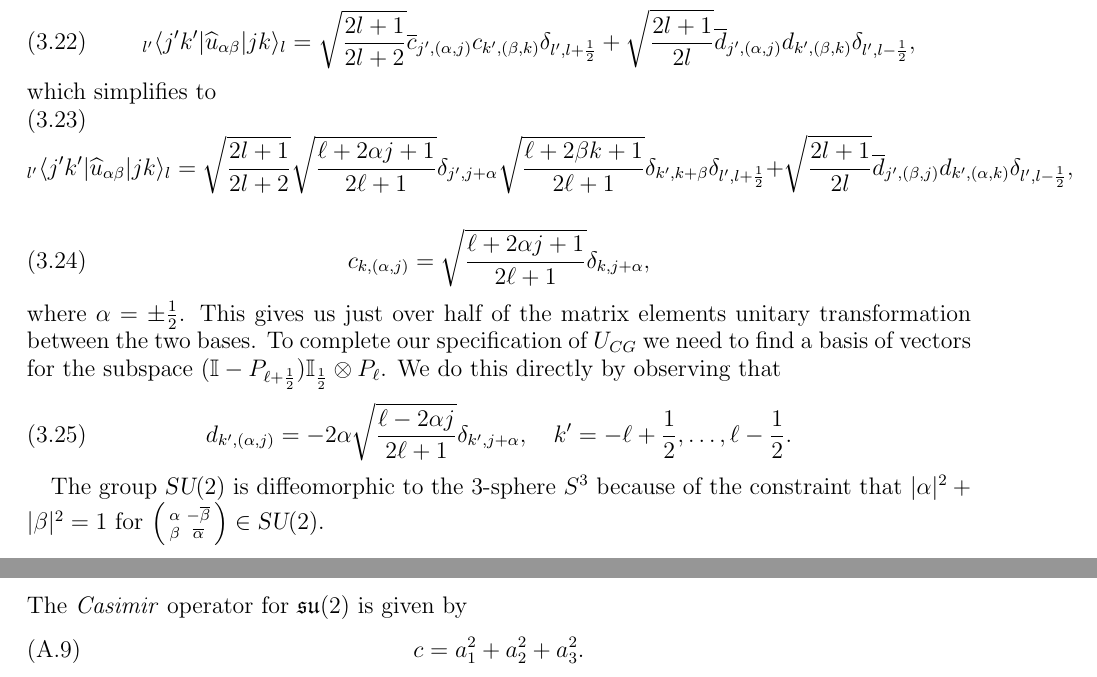
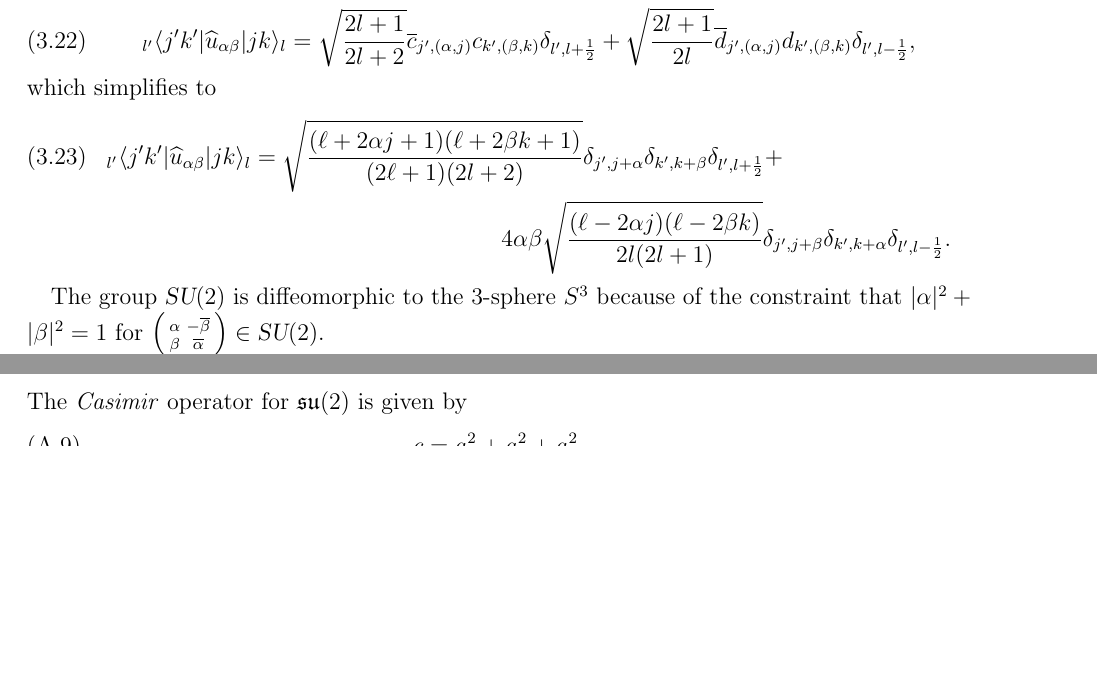
Before and after one commit to tobiasosborne/Lattice-gauge-theory-and-tensor-networks, a LaTeX paper (Long-paper/TNS_for_LGT.tex): two parts of pages 6 and 42 of 54, joined at a grey line, cut so that both start at the same text, the shorter picture padded with empty space. Compiled offline with pdfLaTeX.

Commit message:
Matrix elements for position operator

```diff
--- a/Long-paper/TNS_for_LGT.tex
+++ b/Long-paper/TNS_for_LGT.tex
@@ -275,17 +275,10 @@ From this we infer that
 	_{l'}\langle j'k'|\widehat{u}_{\alpha\beta}|jk\rangle_{l} = \sqrt{\frac{2l+1}{2l+2}} \overline{c}_{j',(\alpha,j)}c_{k',(\beta,k)}\delta_{l',l+\frac12}  + \sqrt{\frac{2l+1}{2l}}\overline{d}_{j',(\alpha,j)}d_{k',(\beta,k)} \delta_{l',l-\frac12},
 \end{equation}
 which simplifies to
-\begin{equation}
-	_{l'}\langle j'k'|\widehat{u}_{\alpha\beta}|jk\rangle_{l} = \sqrt{\frac{2l+1}{2l+2}} \sqrt{\frac{\ell+2\alpha j + 1}{2\ell+1}}\delta_{j', j + \alpha}  \sqrt{\frac{\ell+2\beta k + 1}{2\ell+1}}\delta_{k', k + \beta}\delta_{l',l+\frac12}  + \sqrt{\frac{2l+1}{2l}}\overline{d}_{j',(\beta,j)}d_{k',(\alpha,k)} \delta_{l',l-\frac12},
-\end{equation}
-
-\begin{equation}
-	c_{k,(\alpha,j)} = \sqrt{\frac{\ell+2\alpha j + 1}{2\ell+1}}\delta_{k, j + \alpha},
-\end{equation}
-where $\alpha = \pm\frac12$. This gives us just over half of the matrix elements unitary transformation between the two bases. To complete our specification of $U_{CG}$ we need to find a basis of vectors for the subspace $(\mathbb{I} - P_{\ell+\frac12})\mathbb{I}_{\frac12}\otimes P_{\ell}$. We do this directly by observing that
-\begin{equation}
-	d_{k',(\alpha,j)} = -2\alpha\sqrt{\frac{\ell-2\alpha j}{2\ell+1}}\delta_{k', j+\alpha}, \quad k' = -\ell+\frac12, \ldots, \ell-\frac12.
-\end{equation}
+\begin{multline}
+	_{l'}\langle j'k'|\widehat{u}_{\alpha\beta}|jk\rangle_{l} = \sqrt{\frac{(\ell+2\alpha j + 1)(\ell+2\beta k + 1)}{(2\ell+1)(2l+2)}} \delta_{j', j + \alpha}\delta_{k', k + \beta}\delta_{l',l+\frac12}  + \\
+	4\alpha\beta\sqrt{\frac{(\ell-2\alpha j)(\ell-2\beta k)}{2l(2l+1)}}\delta_{j', j+\beta}\delta_{k', k+\alpha}\delta_{l',l-\frac12}.
+\end{multline}
 
 The group $\su2$ is diffeomorphic to the $3$-sphere $S^3$ because of the constraint that $|\alpha|^2 + |\beta|^2 = 1$ for $\left(\begin{smallmatrix}\alpha & -\overline{\beta} \\ \beta & \overline{\alpha} \end{smallmatrix}\right) \in \su2$.
 
```
Also changed, not shown: 1 other file.
